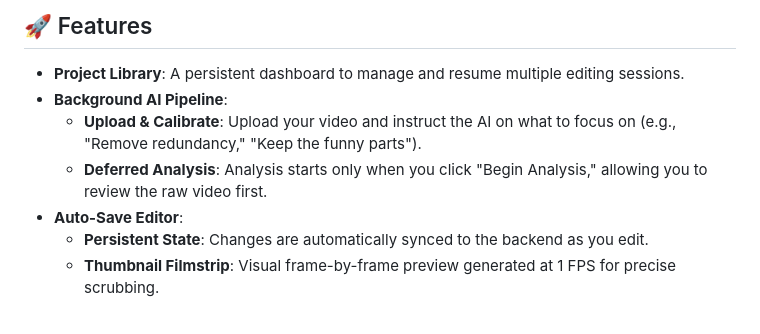
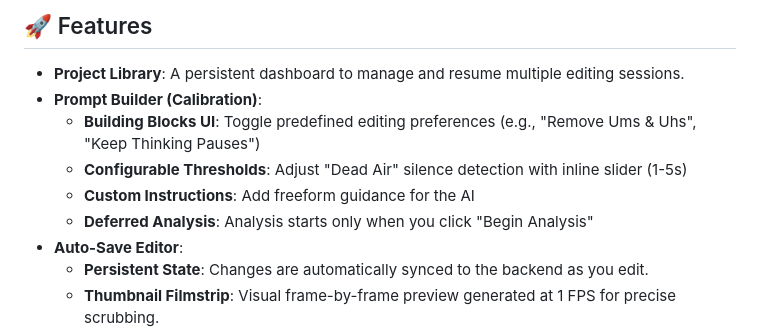
Before and after one commit to Makarezp/AI-Video-Pipeline, a Markdown page: mobile/README.md, the part around the change. Drawn GitHub-style.

Commit message:
docs: update readme files

```diff
--- a/mobile/README.md
+++ b/mobile/README.md
@@ -16,9 +16,11 @@ The mobile companion app for **Garbage In, Gold Out**, built with Expo and React
 ## 🚀 Features
 
 - **Project Library**: A persistent dashboard to manage and resume multiple editing sessions.
-- **Background AI Pipeline**:
-  - **Upload & Calibrate**: Upload your video and instruct the AI on what to focus on (e.g., "Remove redundancy," "Keep the funny parts").
-  - **Deferred Analysis**: Analysis starts only when you click "Begin Analysis," allowing you to review the raw video first.
+- **Prompt Builder (Calibration)**:
+  - **Building Blocks UI**: Toggle predefined editing preferences (e.g., "Remove Ums & Uhs", "Keep Thinking Pauses")
+  - **Configurable Thresholds**: Adjust "Dead Air" silence detection with inline slider (1-5s)
+  - **Custom Instructions**: Add freeform guidance for the AI
+  - **Deferred Analysis**: Analysis starts only when you click "Begin Analysis"
 - **Auto-Save Editor**:
   - **Persistent State**: Changes are automatically synced to the backend as you edit.
   - **Thumbnail Filmstrip**: Visual frame-by-frame preview generated at 1 FPS for precise scrubbing.
```
Also changed, not shown: gigo/README.md (+2 -1 lines).
